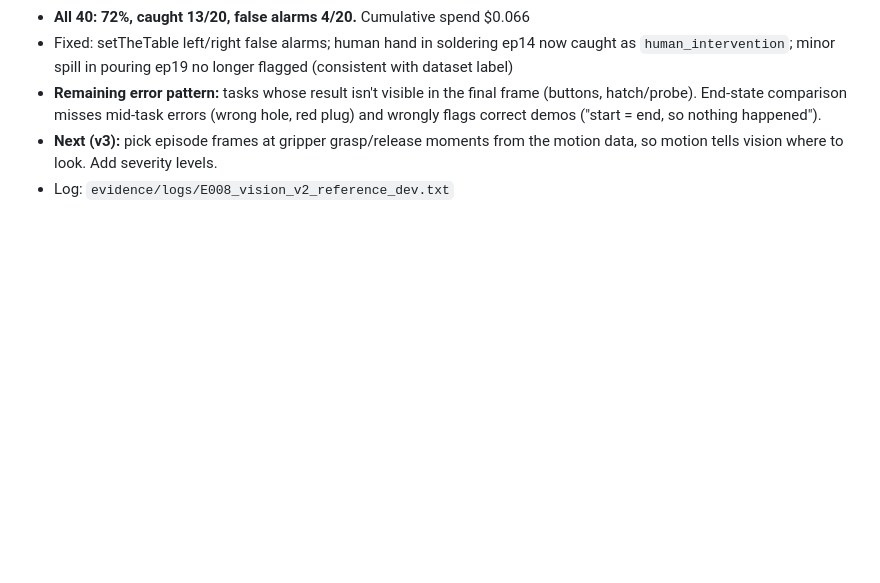
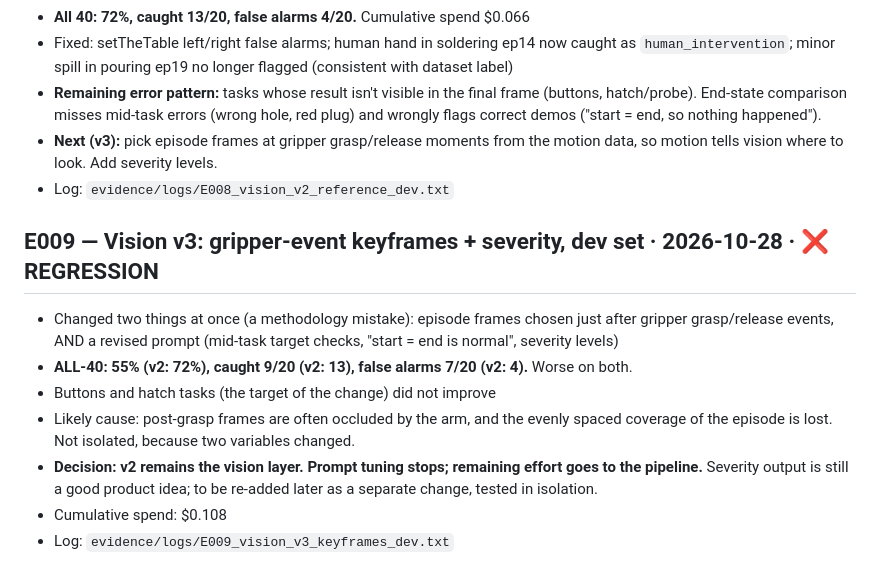
Before and after one commit to TheNandinee/retake, a Markdown page: EXPERIMENTS.md, the part around the change. Drawn GitHub-style; blank space fills up the shorter version.

Commit message:
E009 logged: v3 regression, v2 kept

```diff
--- a/EXPERIMENTS.md
+++ b/EXPERIMENTS.md
@@ -65,3 +65,12 @@ Human review of the contact sheets from E006:
 - **Remaining error pattern:** tasks whose result isn't visible in the final frame (buttons, hatch/probe). End-state comparison misses mid-task errors (wrong hole, red plug) and wrongly flags correct demos ("start = end, so nothing happened").
 - **Next (v3):** pick episode frames at gripper grasp/release moments from the motion data, so motion tells vision where to look. Add severity levels.
 - Log: `evidence/logs/E008_vision_v2_reference_dev.txt`
+
+## E009 — Vision v3: gripper-event keyframes + severity, dev set · 2026-10-28 · ❌ REGRESSION
+- Changed two things at once (a methodology mistake): episode frames chosen just after gripper grasp/release events, AND a revised prompt (mid-task target checks, "start = end is normal", severity levels)
+- **ALL-40: 55% (v2: 72%), caught 9/20 (v2: 13), false alarms 7/20 (v2: 4).** Worse on both.
+- Buttons and hatch tasks (the target of the change) did not improve
+- Likely cause: post-grasp frames are often occluded by the arm, and the evenly spaced coverage of the episode is lost. Not isolated, because two variables changed.
+- **Decision: v2 remains the vision layer. Prompt tuning stops; remaining effort goes to the pipeline.** Severity output is still a good product idea; to be re-added later as a separate change, tested in isolation.
+- Cumulative spend: $0.108
+- Log: `evidence/logs/E009_vision_v3_keyframes_dev.txt`
```
